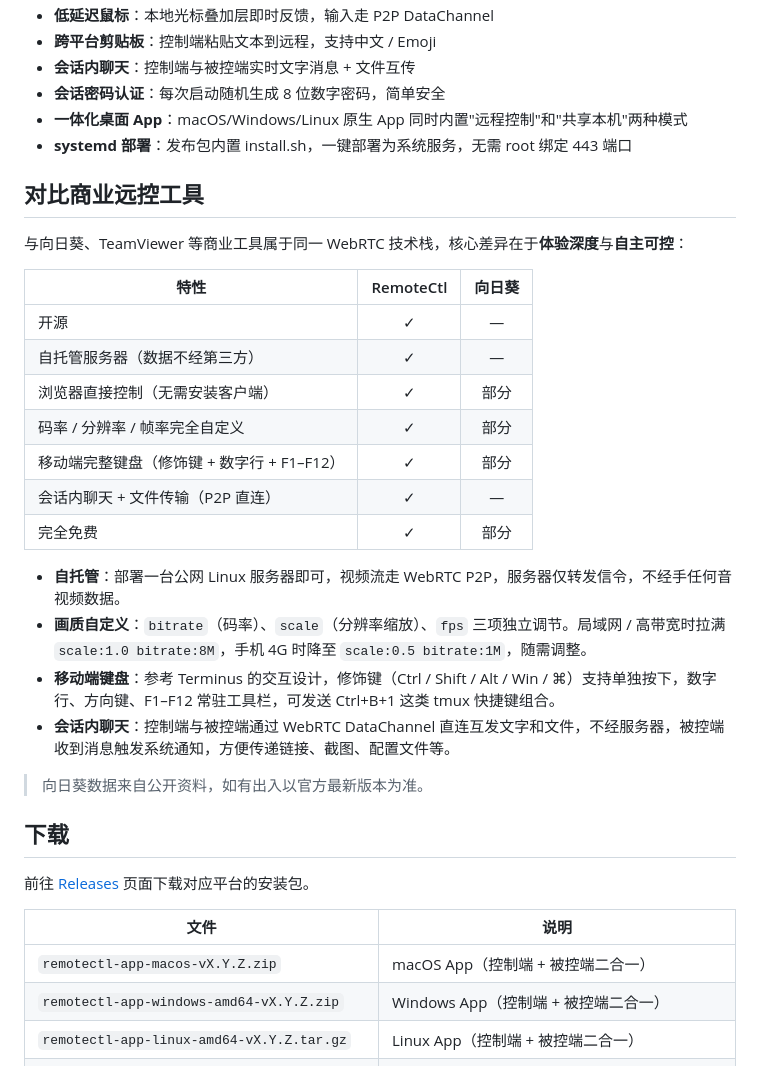
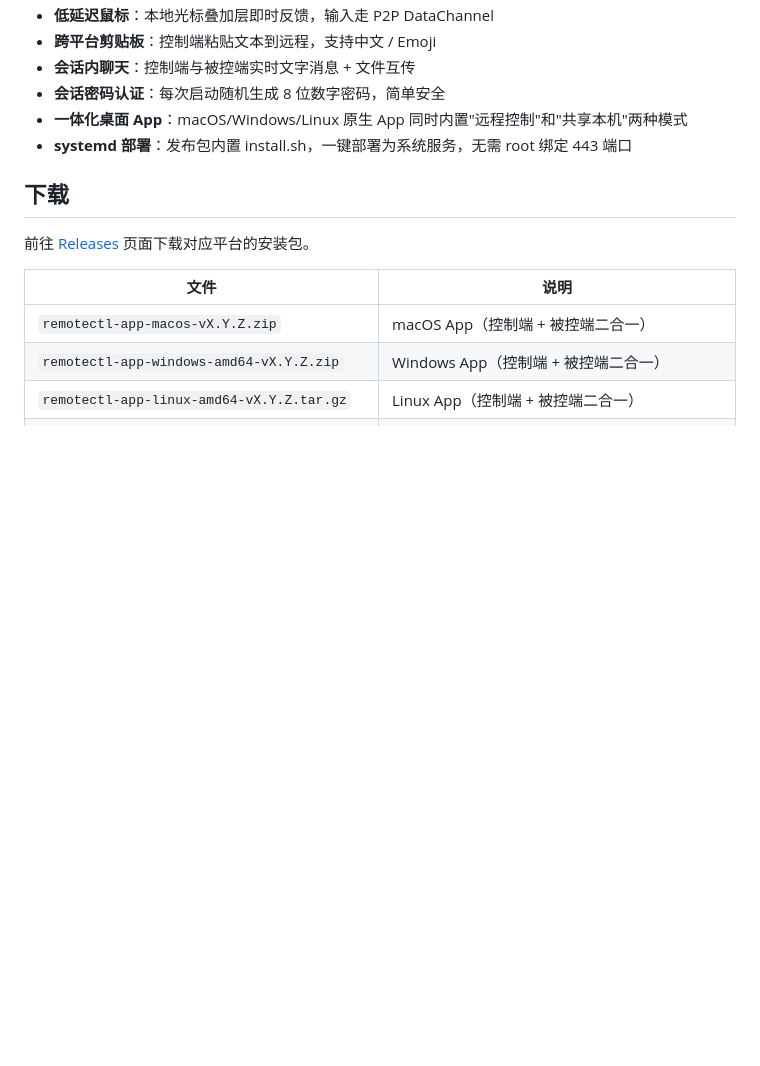
Before and after one commit to bsh888/remotectl, a Markdown page: README.md, the part around the change. Rendered like a GitHub page; blank space fills up the shorter version.

Commit message:
Update README for v1.0.0

```diff
--- a/README.md
+++ b/README.md
@@ -14,27 +14,6 @@
 - **会话密码认证**：每次启动随机生成 8 位数字密码，简单安全
 - **一体化桌面 App**：macOS/Windows/Linux 原生 App 同时内置"远程控制"和"共享本机"两种模式
 - **systemd 部署**：发布包内置 install.sh，一键部署为系统服务，无需 root 绑定 443 端口
-
-## 对比商业远控工具
-
-与向日葵、TeamViewer 等商业工具属于同一 WebRTC 技术栈，核心差异在于**体验深度**与**自主可控**：
-
-| 特性 | RemoteCtl | 向日葵 |
-|------|:---------:|:------:|
-| 开源 | ✓ | — |
-| 自托管服务器（数据不经第三方） | ✓ | — |
-| 浏览器直接控制（无需安装客户端） | ✓ | 部分 |
-| 码率 / 分辨率 / 帧率完全自定义 | ✓ | 部分 |
-| 移动端完整键盘（修饰键 + 数字行 + F1–F12） | ✓ | 部分 |
-| 会话内聊天 + 文件传输（P2P 直连） | ✓ | — |
-| 完全免费 | ✓ | 部分 |
-
-- **自托管**：部署一台公网 Linux 服务器即可，视频流走 WebRTC P2P，服务器仅转发信令，不经手任何音视频数据。
-- **画质自定义**：`bitrate`（码率）、`scale`（分辨率缩放）、`fps` 三项独立调节。局域网 / 高带宽时拉满 `scale:1.0 bitrate:8M`，手机 4G 时降至 `scale:0.5 bitrate:1M`，随需调整。
-- **移动端键盘**：参考 Terminus 的交互设计，修饰键（Ctrl / Shift / Alt / Win / ⌘）支持单独按下，数字行、方向键、F1–F12 常驻工具栏，可发送 Ctrl+B+1 这类 tmux 快捷键组合。
-- **会话内聊天**：控制端与被控端通过 WebRTC DataChannel 直连互发文字和文件，不经服务器，被控端收到消息触发系统通知，方便传递链接、截图、配置文件等。
-
-> 向日葵数据来自公开资料，如有出入以官方最新版本为准。
 
 ## 下载
 
```
